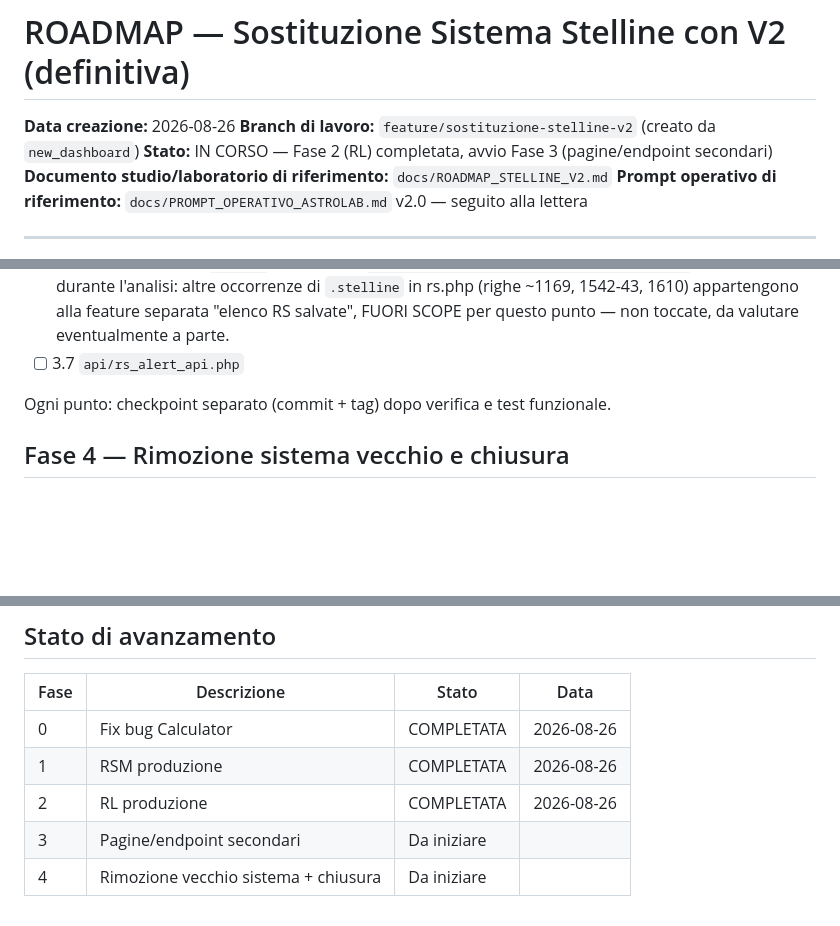
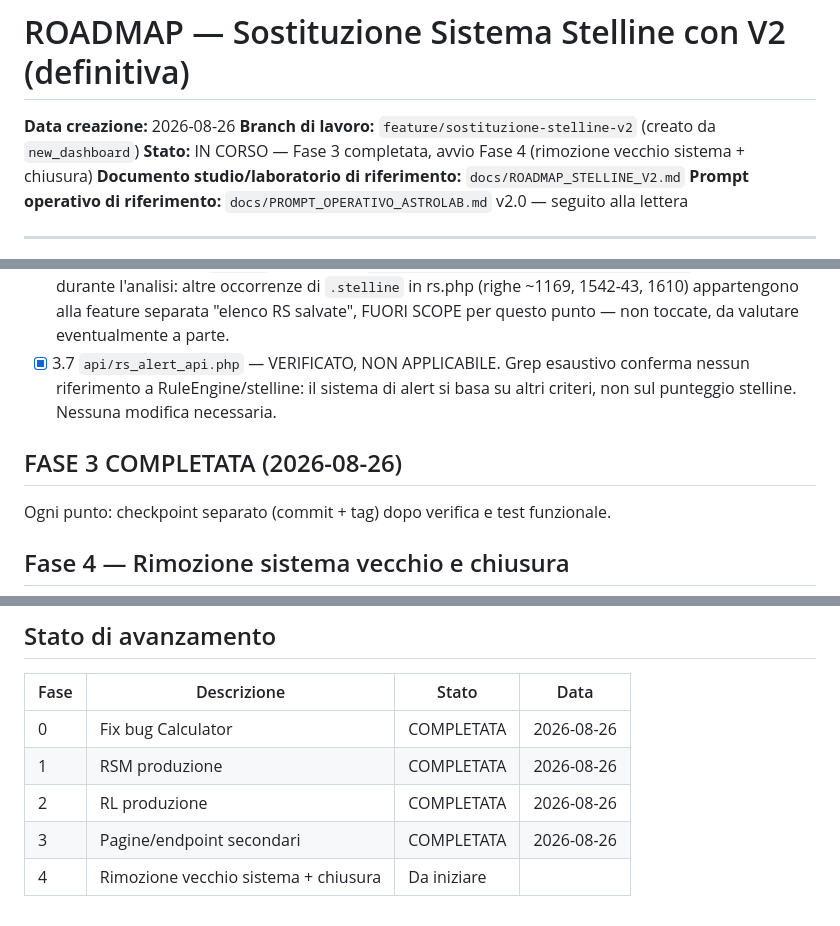
Before and after one commit to ldweb05/astrolab, a Markdown page: docs/ROADMAP_SOSTITUZIONE_STELLINE_V2.md, 3 parts joined by grey strips. GitHub-like rendering; blank space fills up the shorter version.

Commit message:
docs: Fase 3 (pagine/endpoint secondari) completata - tutti i punti 3.1-3.7 chiusi

```diff
--- a/docs/ROADMAP_SOSTITUZIONE_STELLINE_V2.md
+++ b/docs/ROADMAP_SOSTITUZIONE_STELLINE_V2.md
@@ -2,7 +2,7 @@
 
 **Data creazione:** 2026-08-26
 **Branch di lavoro:** `feature/sostituzione-stelline-v2` (creato da `new_dashboard`)
-**Stato:** IN CORSO — Fase 2 (RL) completata, avvio Fase 3 (pagine/endpoint secondari)
+**Stato:** IN CORSO — Fase 3 completata, avvio Fase 4 (rimozione vecchio sistema + chiusura)
 **Documento studio/laboratorio di riferimento:** `docs/ROADMAP_STELLINE_V2.md`
 **Prompt operativo di riferimento:** `docs/PROMPT_OPERATIVO_ASTROLAB.md` v2.0 — seguito alla lettera
 
@@ -160,7 +160,12 @@ e `9e71ffd` (RL, checkpoint `checkpoint-fase2d-ranking-unico-rl`).
       (righe ~1169, 1542-43, 1610) appartengono alla feature separata "elenco
       RS salvate", FUORI SCOPE per questo punto — non toccate, da valutare
       eventualmente a parte.
-- [ ] 3.7 `api/rs_alert_api.php`
+- [x] 3.7 `api/rs_alert_api.php` — VERIFICATO, NON APPLICABILE. Grep esaustivo
+      conferma nessun riferimento a RuleEngine/stelline: il sistema di alert
+      si basa su altri criteri, non sul punteggio stelline. Nessuna modifica
+      necessaria.
+
+## FASE 3 COMPLETATA (2026-08-26)
 
 Ogni punto: checkpoint separato (commit + tag) dopo verifica e test funzionale.
 
@@ -183,5 +188,5 @@ Ogni punto: checkpoint separato (commit + tag) dopo verifica e test funzionale.
 | 0    | Fix bug Calculator                    | COMPLETATA  | 2026-08-26 |
 | 1    | RSM produzione                        | COMPLETATA  | 2026-08-26 |
 | 2    | RL produzione                         | COMPLETATA  | 2026-08-26 |
-| 3    | Pagine/endpoint secondari              | Da iniziare |      |
+| 3    | Pagine/endpoint secondari              | COMPLETATA  | 2026-08-26 |
 | 4    | Rimozione vecchio sistema + chiusura   | Da iniziare |      |
```
